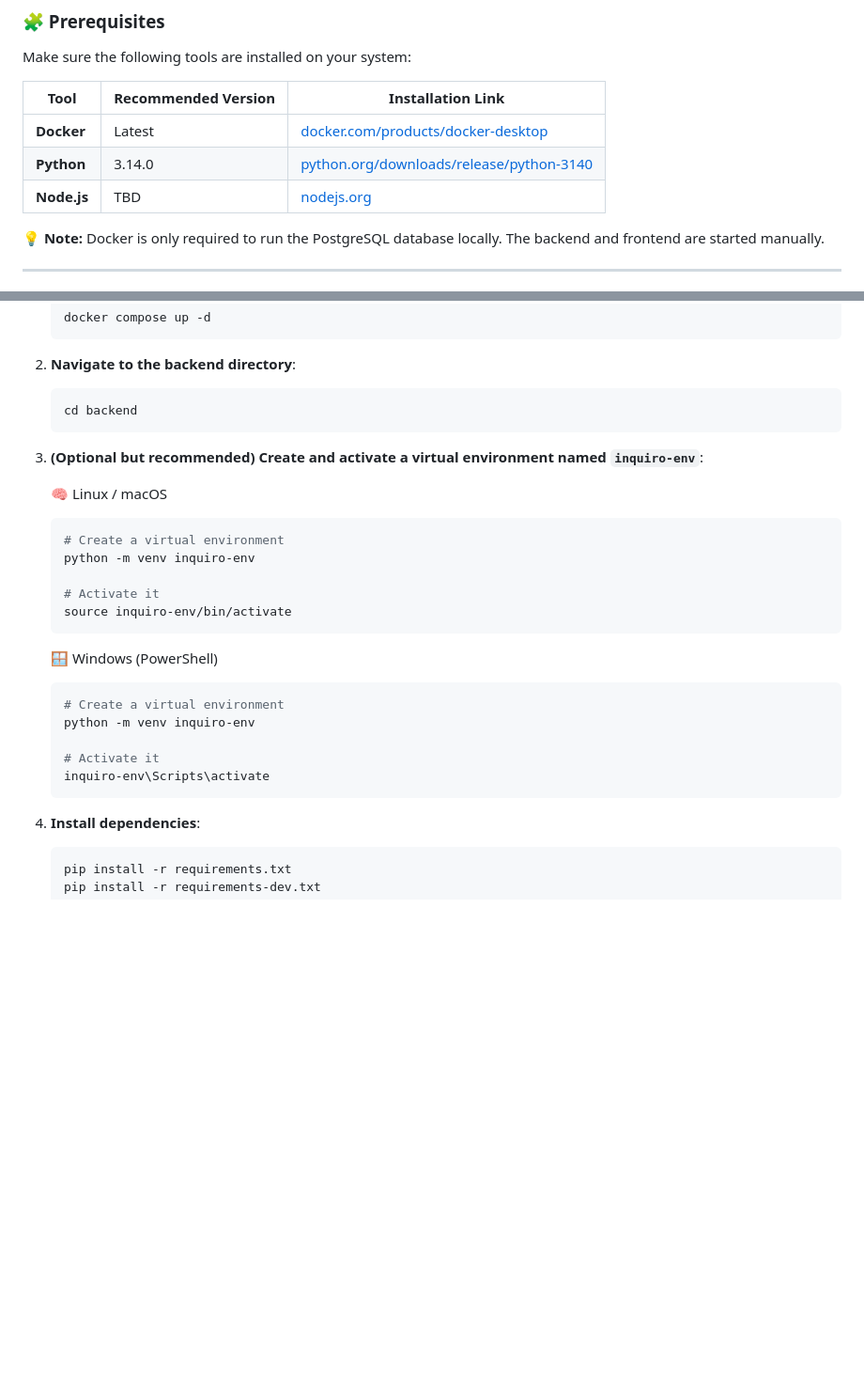
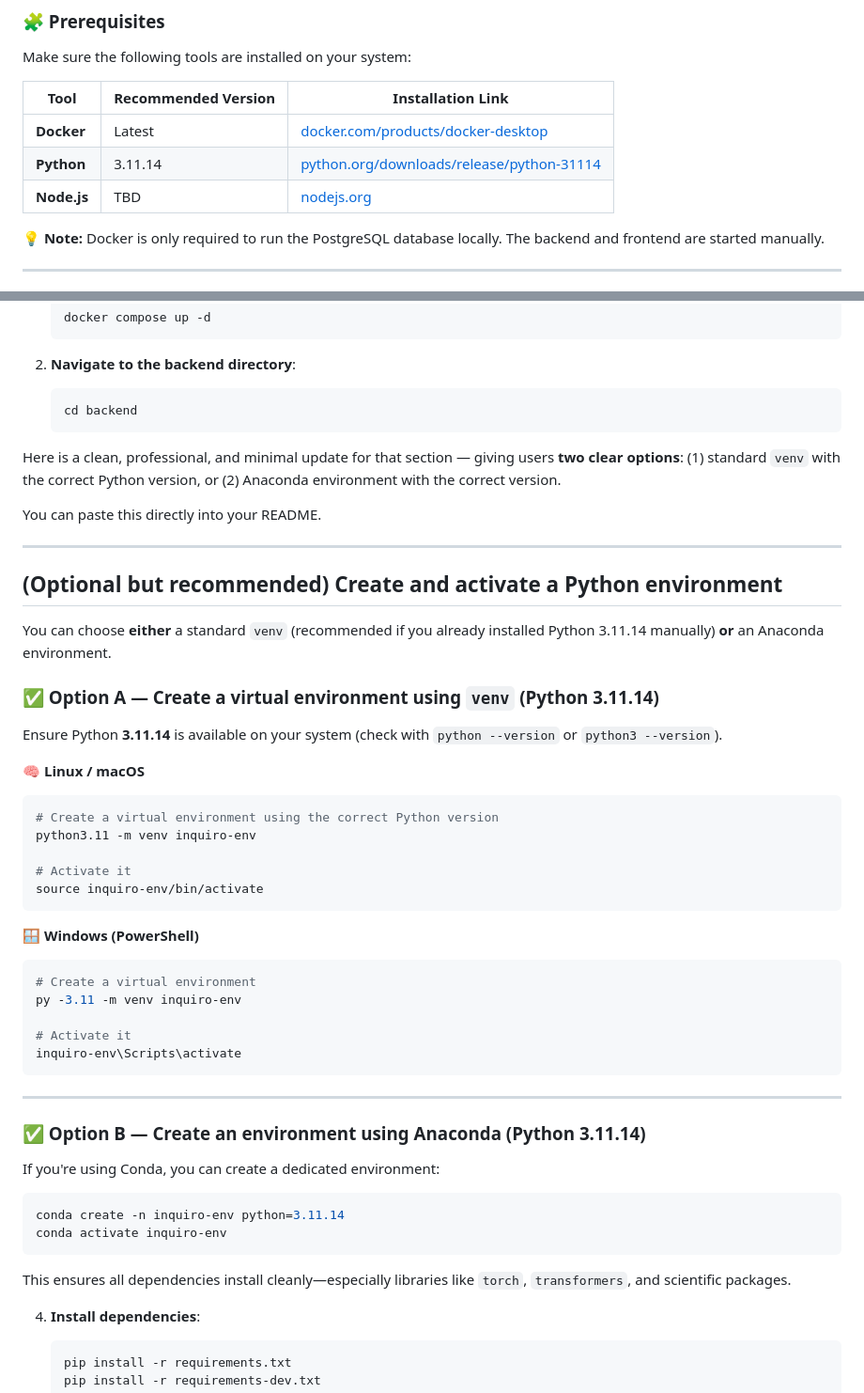
Before and after one commit to MoSchmidt/inquiro, a Markdown page: README.md, 2 parts joined by grey strips. Shown: that part at 94% size. GitHub-like rendering; blank space fills up the shorter version.

Commit message:
adapt README to python 3.11.14

````diff
--- a/README.md
+++ b/README.md
@@ -10,11 +10,11 @@
 
 Make sure the following tools are installed on your system:
 
-| Tool                    | Recommended Version | Installation Link                                                                                 |
-| ----------------------- | ------------------- | ------------------------------------------------------------------------------------------------- |
-| **Docker**              | Latest              | [docker.com/products/docker-desktop](https://www.docker.com/products/docker-desktop/)             |
-| **Python**              | 3.14.0              | [python.org/downloads/release/python-3140](https://www.python.org/downloads/release/python-3140/) |
-| **Node.js**             | TBD                 | [nodejs.org](https://nodejs.org/)                                                                 |
+| Tool                    | Recommended Version | Installation Link                                                                                   |
+| ----------------------- |---------------------|-----------------------------------------------------------------------------------------------------|
+| **Docker**              | Latest              | [docker.com/products/docker-desktop](https://www.docker.com/products/docker-desktop/)               |
+| **Python**              | 3.11.14             | [python.org/downloads/release/python-31114](https://www.python.org/downloads/release/python-31114/) |
+| **Node.js**             | TBD                 | [nodejs.org](https://nodejs.org/)                                                                   |
 
 💡 **Note:** Docker is only required to run the PostgreSQL database locally.
 The backend and frontend are started manually.
@@ -56,27 +56,54 @@ The backend and frontend are started manually.
    cd backend
    ```
 
-3. **(Optional but recommended) Create and activate a virtual environment named `inquiro-env`**:
+Here is a clean, professional, and minimal update for that section — giving users **two clear options**:
+(1) standard `venv` with the correct Python version, or
+(2) Anaconda environment with the correct version.
 
-   🧠 Linux / macOS
+You can paste this directly into your README.
 
-   ```bash
-   # Create a virtual environment
-   python -m venv inquiro-env
+---
 
-   # Activate it
-   source inquiro-env/bin/activate
-   ```
+## (Optional but recommended) Create and activate a Python environment
 
-   🪟 Windows (PowerShell)
+You can choose **either** a standard `venv` (recommended if you already installed Python 3.11.14 manually) **or** an Anaconda environment.
 
-   ```bash
-   # Create a virtual environment
-   python -m venv inquiro-env
+### ✅ Option A — Create a virtual environment using `venv` (Python 3.11.14)
 
-   # Activate it
-   inquiro-env\Scripts\activate
-   ```
+Ensure Python **3.11.14** is available on your system (check with `python --version` or `python3 --version`).
+
+🧠 **Linux / macOS**
+
+```bash
+# Create a virtual environment using the correct Python version
+python3.11 -m venv inquiro-env
+
+# Activate it
+source inquiro-env/bin/activate
+```
+
+🪟 **Windows (PowerShell)**
+
+```bash
+# Create a virtual environment
+py -3.11 -m venv inquiro-env
+
+# Activate it
+inquiro-env\Scripts\activate
+```
+
+---
+
+### ✅ Option B — Create an environment using Anaconda (Python 3.11.14)
+
+If you're using Conda, you can create a dedicated environment:
+
+```bash
+conda create -n inquiro-env python=3.11.14
+conda activate inquiro-env
+```
+
+This ensures all dependencies install cleanly—especially libraries like `torch`, `transformers`, and scientific packages.
 
 
 4. **Install dependencies**:
````
